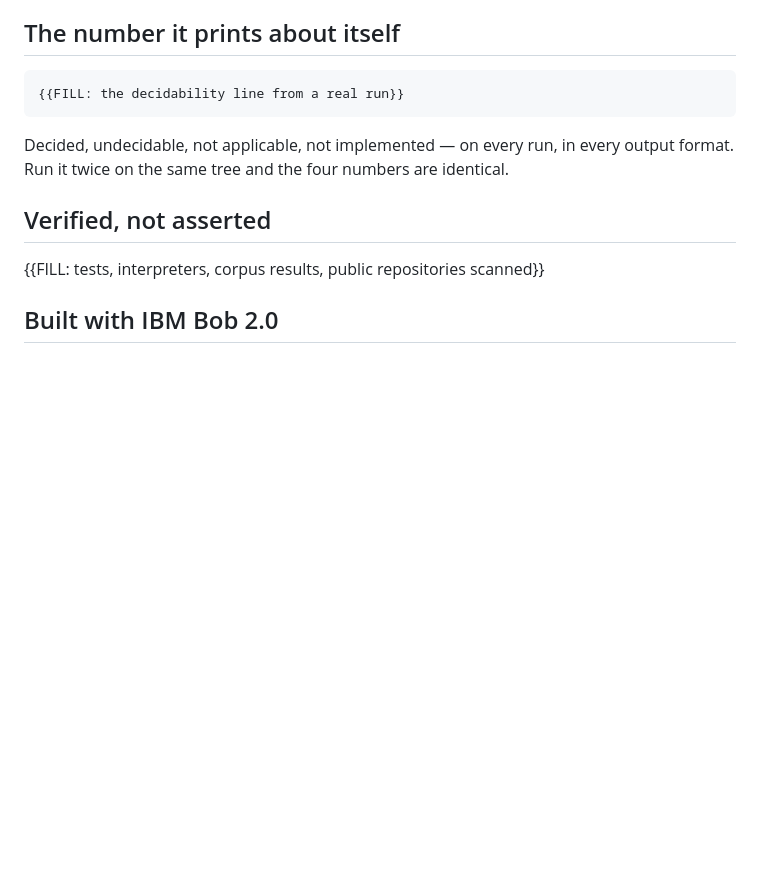
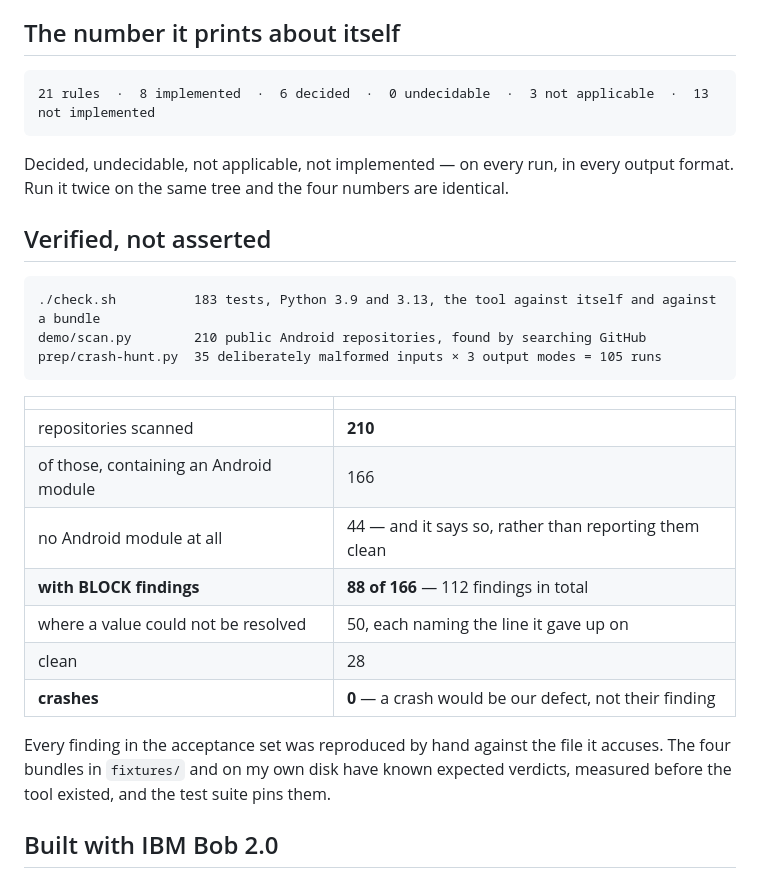
Before and after one commit to bisale24-ops/storegreen, a Markdown page: README.md, the part around the change. GitHub-like rendering; blank space fills up the shorter version.

Commit message:
docs: the corpus is 210 repositories now, and the numbers are split honestly
Expanding the corpus from 83 to 210 also exposed a classification nuance worth stating rather than
hiding: 44 of them contain no Android module at all, and the tool reports that rather than calling
them clean. Of the 166 that are Android projects, 88 carry a BLOCK finding — more than half would
be refused by Google Play today, because the deadline passed on 31 August.

Still zero crashes.

Co-Authored-By: Claude Opus 5 <noreply@anthropic.com>

````diff
--- a/README.md
+++ b/README.md
@@ -50,7 +50,7 @@ or came back clean on four bundles that are on sale today, before a line of the
 ## The number it prints about itself
 
 ```
-{{FILL: the decidability line from a real run}}
+21 rules  ·  8 implemented  ·  6 decided  ·  0 undecidable  ·  3 not applicable  ·  13 not implemented
 ```
 
 Decided, undecidable, not applicable, not implemented — on every run, in every output format. Run
@@ -58,7 +58,25 @@ it twice on the same tree and the four numbers are identical.
 
 ## Verified, not asserted
 
-{{FILL: tests, interpreters, corpus results, public repositories scanned}}
+```
+./check.sh          183 tests, Python 3.9 and 3.13, the tool against itself and against a bundle
+demo/scan.py        210 public Android repositories, found by searching GitHub
+prep/crash-hunt.py  35 deliberately malformed inputs × 3 output modes = 105 runs
+```
+
+| | |
+|---|---|
+| repositories scanned | **210** |
+| of those, containing an Android module | 166 |
+| no Android module at all | 44 — and it says so, rather than reporting them clean |
+| **with BLOCK findings** | **88 of 166** — 112 findings in total |
+| where a value could not be resolved | 50, each naming the line it gave up on |
+| clean | 28 |
+| **crashes** | **0** — a crash would be our defect, not their finding |
+
+Every finding in the acceptance set was reproduced by hand against the file it accuses. The four
+bundles in `fixtures/` and on my own disk have known expected verdicts, measured before the tool
+existed, and the test suite pins them.
 
 ## Built with IBM Bob 2.0
 
````
